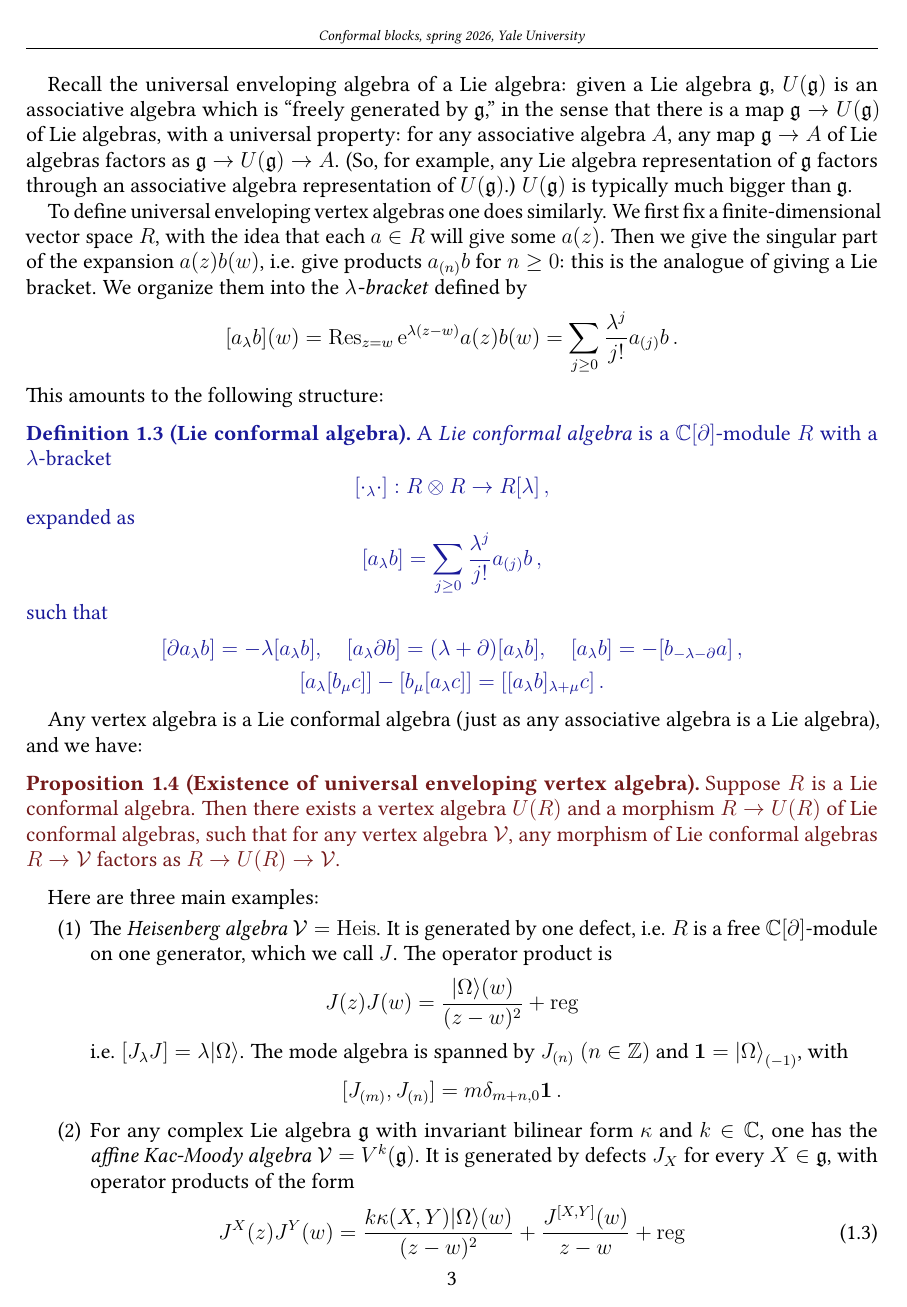
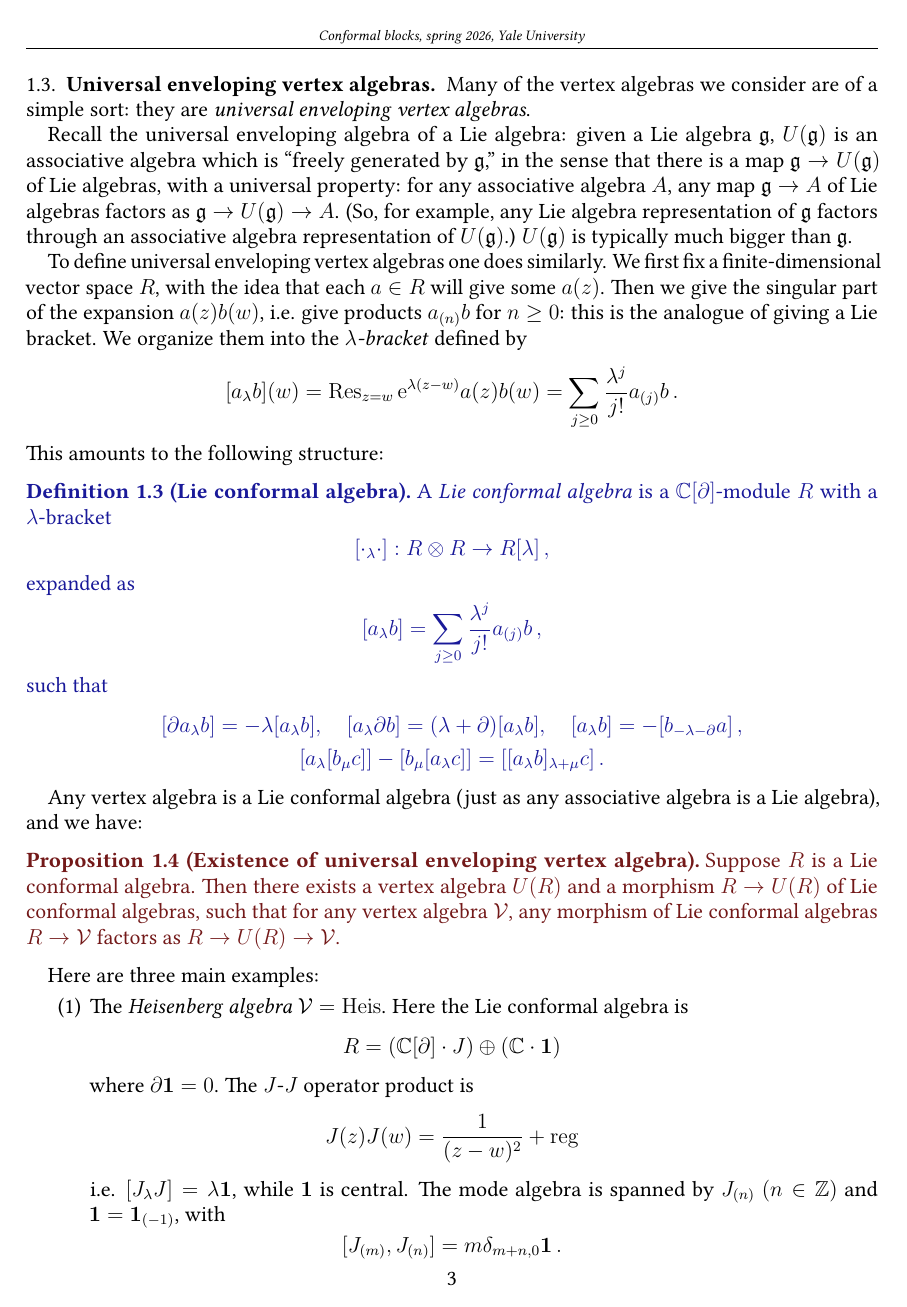
Before and after one commit to neitzke/conformal-blocks, a LaTeX paper (conformal-blocks.tex): page 3 of 15. Compiled offline with pdfLaTeX.

Commit message:
minor fixes

```diff
--- a/conformal-blocks.tex
+++ b/conformal-blocks.tex
@@ -737,15 +740,19 @@ factors as $R \to U(R) \to \vertex$.
 
 Here are three main examples:
 \begin{enumerate}
-\item The \ti{Heisenberg algebra} $\vertex = \Heis$. It is generated by one defect, i.e. $R$ is
-a free $\bbC[\partial]$-module on one generator, which we call $J$.
-The operator product is
-\begin{equation}
- J(z) J(w) = \frac{\vac(w)}{(z-w)^2} + \regular
-\end{equation}
-i.e. $[J_\lambda J] = \lambda \vac$.
+\item The \ti{Heisenberg algebra} $\vertex = \Heis$.
+Here the Lie conformal algebra is
+\begin{equation}
+  R = (\bbC[\partial] \cdot J) \oplus (\bbC \cdot \bid)
+\end{equation}
+where $\partial \bid = 0$.
+The $J$-$J$ operator product is
+\begin{equation}
+ J(z) J(w) = \frac{1}{(z-w)^2} + \regular
+\end{equation}
+i.e. $[J_\lambda J] = \lambda \bid$, while $\bid$ is central.
 % i.e. the only nonzero product is $J_{(1)} J = \bid$.
-The mode algebra is spanned by $J_{(n)}$ $(n \in \bbZ)$ and $\bid = \vac_{(-1)}$, with
+The mode algebra is spanned by $J_{(n)}$ $(n \in \bbZ)$ and $\bid = \bid_{(-1)}$, with
 \begin{equation}
 [J_{(m)},J_{(n)}] = m \delta_{m+n,0} \bid \, .
 \end{equation}
@@ -759,7 +766,9 @@ The mode algebra is spanned by $J_{(n)}$ $(n \in \bbZ)$ and $\bid = \vac_{(-1)}$
 
 \item For any complex Lie algebra $\fg$ with invariant bilinear form $\kappa$ and $k \in \bbC$,
 one has the \ti{affine Kac-Moody algebra} $\vertex = V^k(\fg)$.
-It is generated by defects $J_X$ for every $X \in \fg$, with operator products of the form
+Here
+\begin{equation}
+  R = (\bbC[\partial] \cdot \fg) \oplus (\bbC \cdot \bid)
+\end{equation}
+with operator products of the form
 \begin{equation} \label{eq:kac-moody-ope}
-  J^X(z) J^Y(w) = \frac{k \kappa(X,Y) \vac(w)}{(z-w)^2} + \frac{J^{[X,Y]}(w)}{z-w} + \regular
-\end{equation}
```
Also changed, not shown: conformal-blocks.tex (32 more changed lines).
